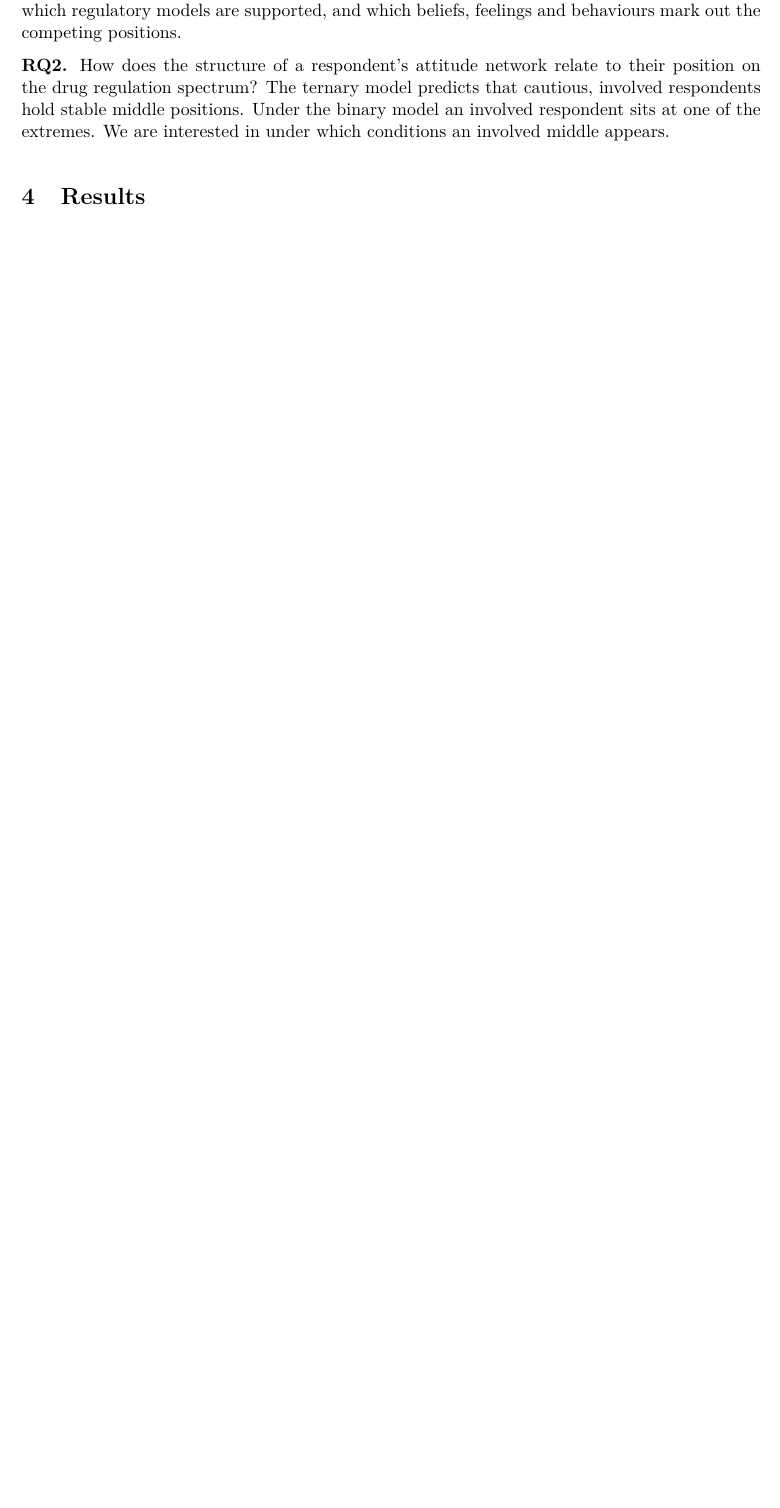
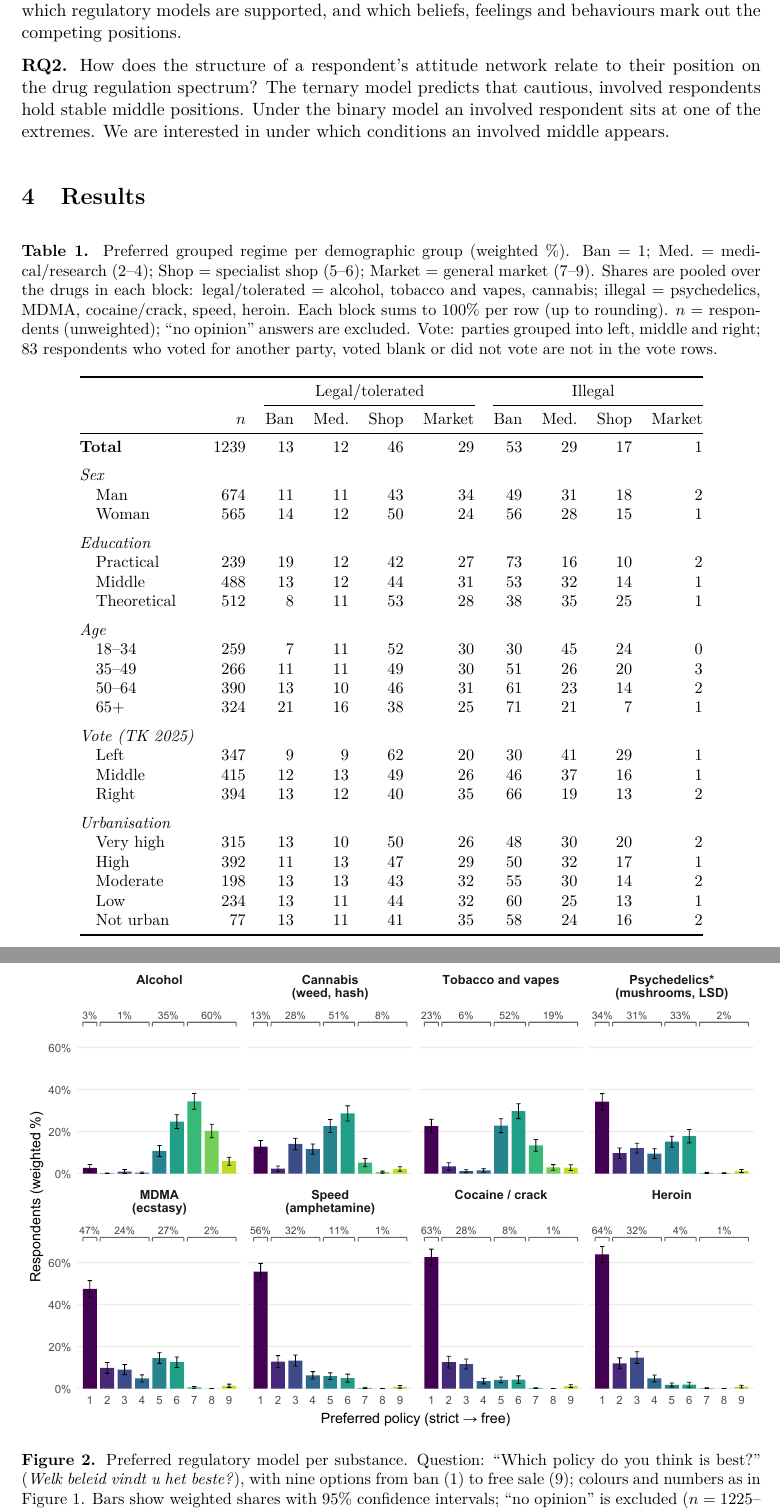
Before and after one commit to timovanommeren/Measuring_drug_policy_as_a_spectrum, a LaTeX document (main.tex, which reads out/tab_regimes_demographics.tex): part of page 3 of 4 before the commit and two parts of pages 3 and 4 of 6 after it, the two joined at a grey line, cut so that both start at the same text, the shorter picture padded with empty space. Compiled offline with pdfLaTeX.

Commit message:
Add Results table of grouped regimes by demographic
- results_table.R: weighted % per grouped regime (legal vs illegal drugs)
  by sex, education, age, vote and urbanisation -> out/tab_regimes_demographics.tex
- load_and_clean.R: vote_3 (left/middle/right), provisional until the
  Kieskompas TK2025 left-right positions are in
- main.tex: table and all-drugs figure at the start of Results

Co-Authored-By: Claude Opus 5.5 <noreply@anthropic.com>

```diff
--- /dev/null
+++ b/out/tab_regimes_demographics.tex
@@ -0,0 +1,41 @@
+\begin{table}[H]
+\centering\small
+\caption{Preferred grouped regime per demographic group (weighted \%). Ban = 1; Med.\ = medical/research (2--4); Shop = specialist shop (5--6); Market = general market (7--9). Shares are pooled over the drugs in each block: legal/tolerated = alcohol, tobacco and vapes, cannabis; illegal = psychedelics, MDMA, cocaine/crack, speed, heroin. Each block sums to 100\% per row (up to rounding). $n$ = respondents (unweighted); ``no opinion'' answers are excluded. Vote: parties grouped into left, middle and right; 83 respondents who voted for another party, voted blank or did not vote are not in the vote rows.}
+\label{tab:regimes_demographics}
+\begin{tabular}{@{}lrrrrrrrrr@{}}
+\toprule
+ & & \multicolumn{4}{c}{Legal/tolerated} & \multicolumn{4}{c}{Illegal} \\
+\cmidrule(lr){3-6}\cmidrule(l){7-10}
+ & $n$ & Ban & Med. & Shop & Market & Ban & Med. & Shop & Market \\
+\midrule
+\textbf{Total} & 1239 & 13 & 12 & 46 & 29 & 53 & 29 & 17 & 1 \\
+\addlinespace
+\textit{Sex} \\
+\quad Man & 674 & 11 & 11 & 43 & 34 & 49 & 31 & 18 & 2 \\
+\quad Woman & 565 & 14 & 12 & 50 & 24 & 56 & 28 & 15 & 1 \\
+\addlinespace
+\textit{Education} \\
+\quad Practical & 239 & 19 & 12 & 42 & 27 & 73 & 16 & 10 & 2 \\
+\quad Middle & 488 & 13 & 12 & 44 & 31 & 53 & 32 & 14 & 1 \\
+\quad Theoretical & 512 & 8 & 11 & 53 & 28 & 38 & 35 & 25 & 1 \\
+\addlinespace
+\textit{Age} \\
+\quad 18--34 & 259 & 7 & 11 & 52 & 30 & 30 & 45 & 24 & 0 \\
+\quad 35--49 & 266 & 11 & 11 & 49 & 30 & 51 & 26 & 20 & 3 \\
+\quad 50--64 & 390 & 13 & 10 & 46 & 31 & 61 & 23 & 14 & 2 \\
+\quad 65+ & 324 & 21 & 16 & 38 & 25 & 71 & 21 & 7 & 1 \\
+\addlinespace
+\textit{Vote (TK 2025)} \\
+\quad Left & 347 & 9 & 9 & 62 & 20 & 30 & 41 & 29 & 1 \\
+\quad Middle & 415 & 12 & 13 & 49 & 26 & 46 & 37 & 16 & 1 \\
+\quad Right & 394 & 13 & 12 & 40 & 35 & 66 & 19 & 13 & 2 \\
+\addlinespace
+\textit{Urbanisation} \\
+\quad Very high & 315 & 13 & 10 & 50 & 26 & 48 & 30 & 20 & 2 \\
+\quad High & 392 & 11 & 13 & 47 & 29 & 50 & 32 & 17 & 1 \\
+\quad Moderate & 198 & 13 & 13 & 43 & 32 & 55 & 30 & 14 & 2 \\
+\quad Low & 234 & 13 & 11 & 44 & 32 & 60 & 25 & 13 & 1 \\
+\quad Not urban & 77 & 13 & 11 & 41 & 35 & 58 & 24 & 16 & 2 \\
+\bottomrule
+\end{tabular}
+\end{table}
```
Also changed, not shown: main.tex (+4 -0 lines), 2 other files.
